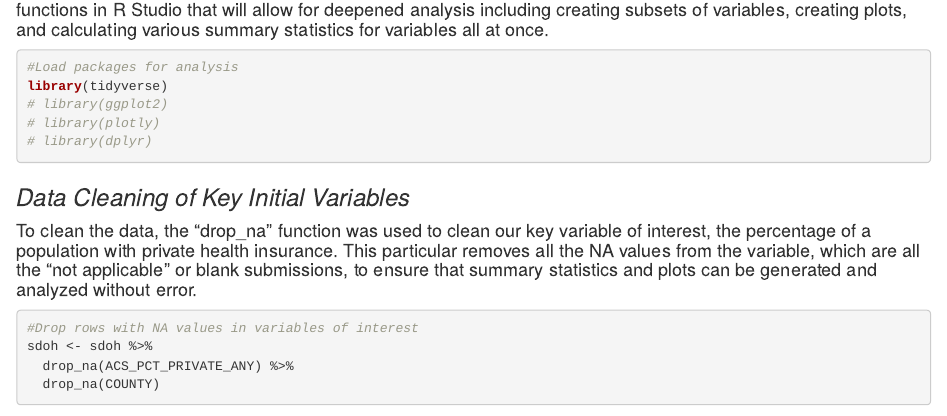
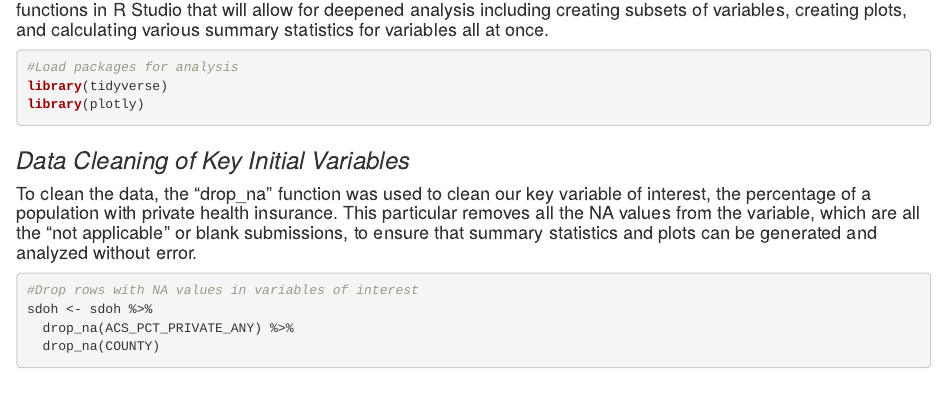
Before and after one commit to czegger/qtm302w_EDA, an R Markdown document (analysis/EDA Code Notebook.Rmd): the page in a window 1100 px wide, from 1040 px down. Rendered offline with R 4.5, knitr and Pandoc, with nearby package versions; some code elsewhere in the file could not run offline.

Commit message:
cleaned up repo

````diff
--- a/analysis/EDA Code Notebook.Rmd
+++ b/analysis/EDA Code Notebook.Rmd
@@ -43,9 +43,7 @@ sdoh <- read.csv("data/sdohc.csv")
 ```{r, echo = TRUE, warning = FALSE, message = FALSE}
 #Load packages for analysis
 library(tidyverse)
-# library(ggplot2)
-# library(plotly)
-# library(dplyr)
+library(plotly)
 ```
 
 ### *Data Cleaning of Key Initial Variables*
````
Also changed, not shown: binder/install.R (+1 -4 lines), 1 other file.
